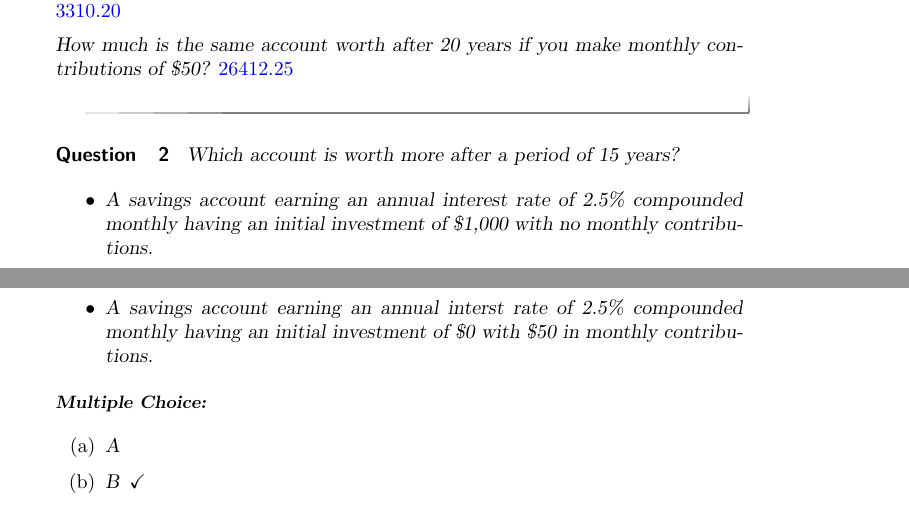
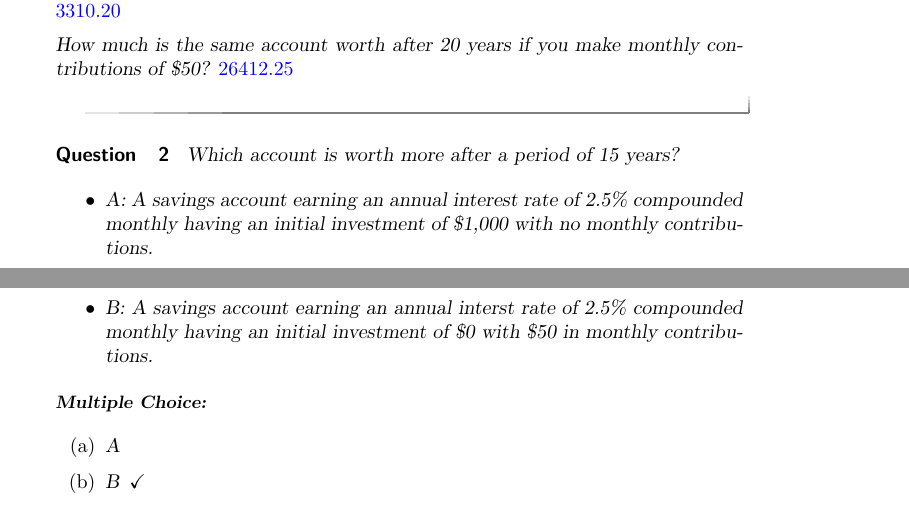
Before and after one commit to jathiel/Ximera-Xourses-NYCCT, a LaTeX document (MAT1630/Interest/Interest.tex): two parts of pages 2 and 3 of 3, joined at a grey line, cut so that both start at the same text. Compiled offline with pdfLaTeX.

Commit message:
intermediate

```diff
--- a/MAT1630/Interest/Interest.tex
+++ b/MAT1630/Interest/Interest.tex
@@ -60,8 +60,8 @@ How much is the same account worth after 20 years if you make monthly contributi
 \begin{question}
 Which account is worth more after a period of 15 years?
 \begin{itemize}
-	\item A savings account earning an annual interest rate of 2.5\% compounded monthly having an initial investment of \$1,000 with no monthly contributions.
-	\item A savings account earning an annual interst rate of 2.5\% compounded monthly having an initial investment of \$0 with \$50 in monthly contributions.
+	\item A: A savings account earning an annual interest rate of 2.5\% compounded monthly having an initial investment of \$1,000 with no monthly contributions.
+	\item B: A savings account earning an annual interst rate of 2.5\% compounded monthly having an initial investment of \$0 with \$50 in monthly contributions.
 \end{itemize}
 	\begin{multipleChoice}
 		\choice{\text{A}}
```
